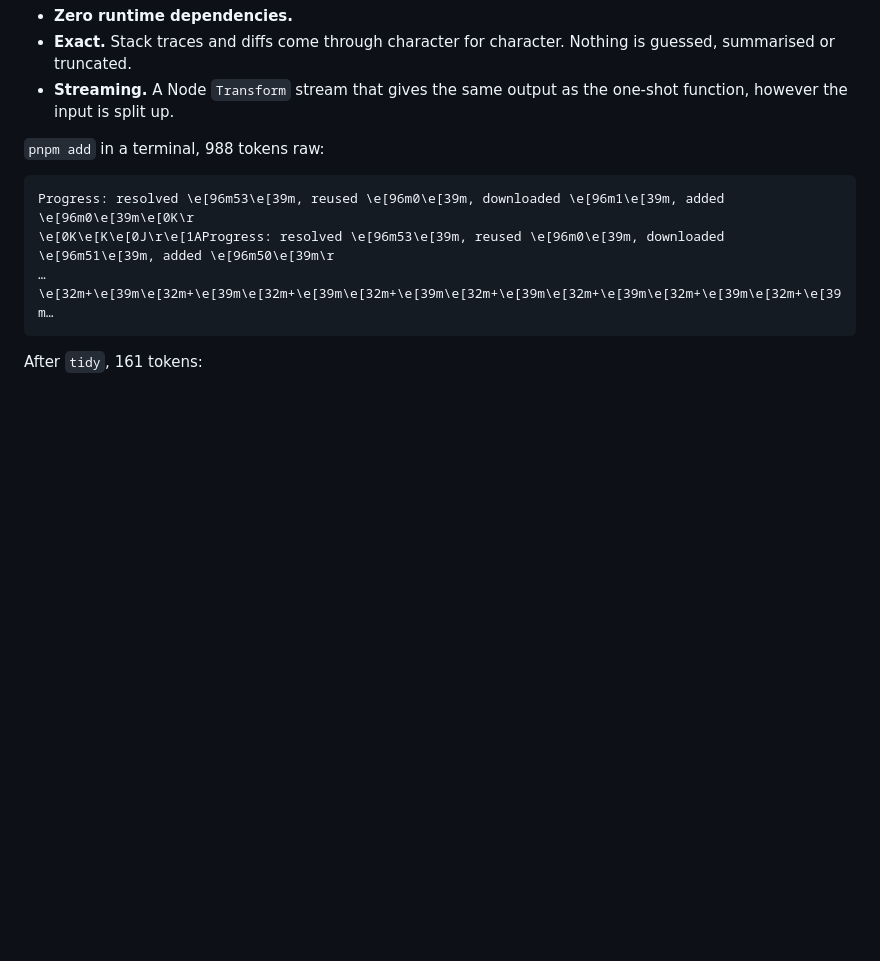
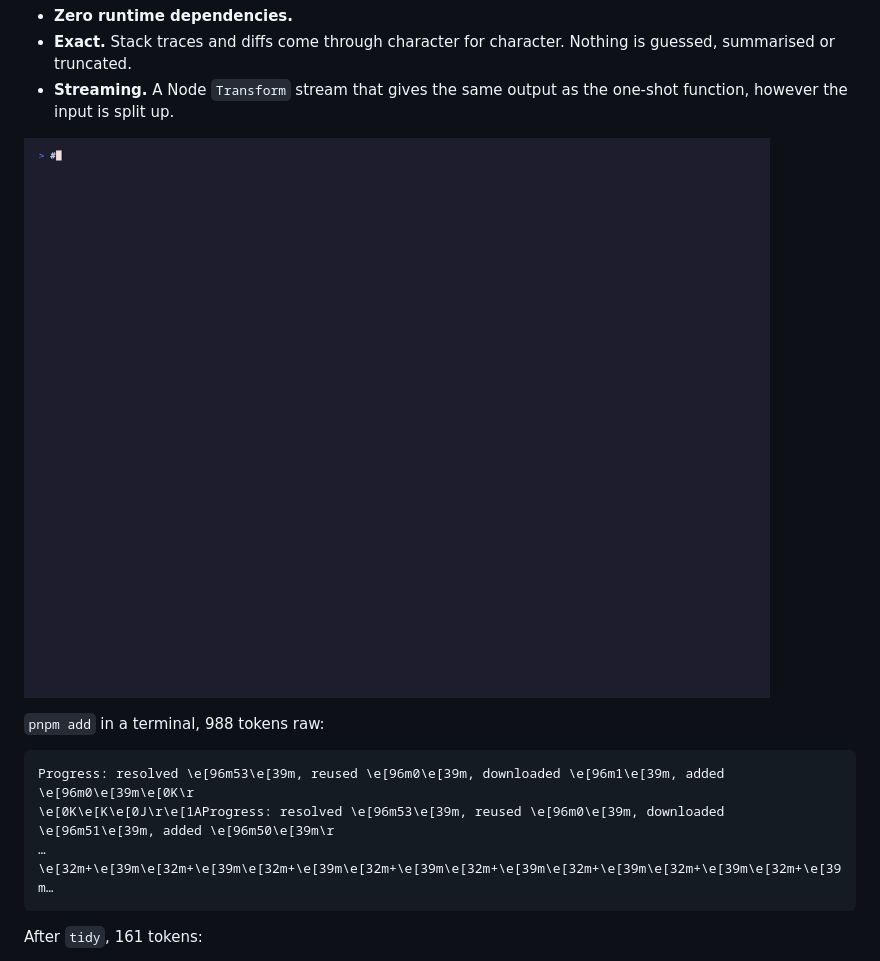
Before and after one commit to KMavr/tty-fold, a Markdown page: README.md, the part around the change. Rendered like a GitHub page; pictures changed too: assets/demo.gif (added); blank space fills up the shorter version.

Commit message:
docs: add demo GIF and VHS tape

```diff
--- a/README.md
+++ b/README.md
@@ -15,6 +15,8 @@ Captured terminal output is full of things nobody reads: colour codes, spinner f
 - **Zero runtime dependencies.**
 - **Exact.** Stack traces and diffs come through character for character. Nothing is guessed, summarised or truncated.
 - **Streaming.** A Node `Transform` stream that gives the same output as the one-shot function, however the input is split up.
+
+![tty-fold demo](https://raw.githubusercontent.com/KMavr/tty-fold/main/assets/demo.gif)
 
 `pnpm add` in a terminal, 988 tokens raw:
 
```
Also changed, not shown: 2 other files.
